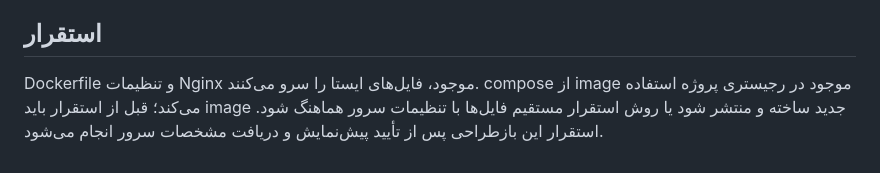
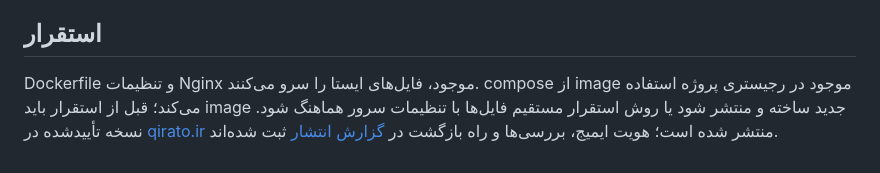
Before and after one commit to urmiaking/goldex-landing, a Markdown page: README.md, the part around the change. GitHub-like rendering.

Commit message:
docs(landing): record verified production deployment and rollback

```diff
--- a/README.md
+++ b/README.md
@@ -48,4 +48,4 @@ node --test tests/downloads.test.cjs
 
 ## استقرار
 
-Dockerfile و تنظیمات Nginx موجود، فایل‌های ایستا را سرو می‌کنند. compose از image موجود در رجیستری پروژه استفاده می‌کند؛ قبل از استقرار باید image جدید ساخته و منتشر شود یا روش استقرار مستقیم فایل‌ها با تنظیمات سرور هماهنگ شود. استقرار این بازطراحی پس از تأیید پیش‌نمایش و دریافت مشخصات سرور انجام می‌شود.
+Dockerfile و تنظیمات Nginx موجود، فایل‌های ایستا را سرو می‌کنند. compose از image موجود در رجیستری پروژه استفاده می‌کند؛ قبل از استقرار باید image جدید ساخته و منتشر شود یا روش استقرار مستقیم فایل‌ها با تنظیمات سرور هماهنگ شود. نسخه تأییدشده در [qirato.ir](https://qirato.ir/) منتشر شده است؛ هویت ایمیج، بررسی‌ها و راه بازگشت در [گزارش انتشار](docs/deployments/2026-10-13-android-windows-landing.md) ثبت شده‌اند.
```
Also changed, not shown: docs/deployments/2026-10-13-android-windows-landing.md (added, +35 -0 lines).
